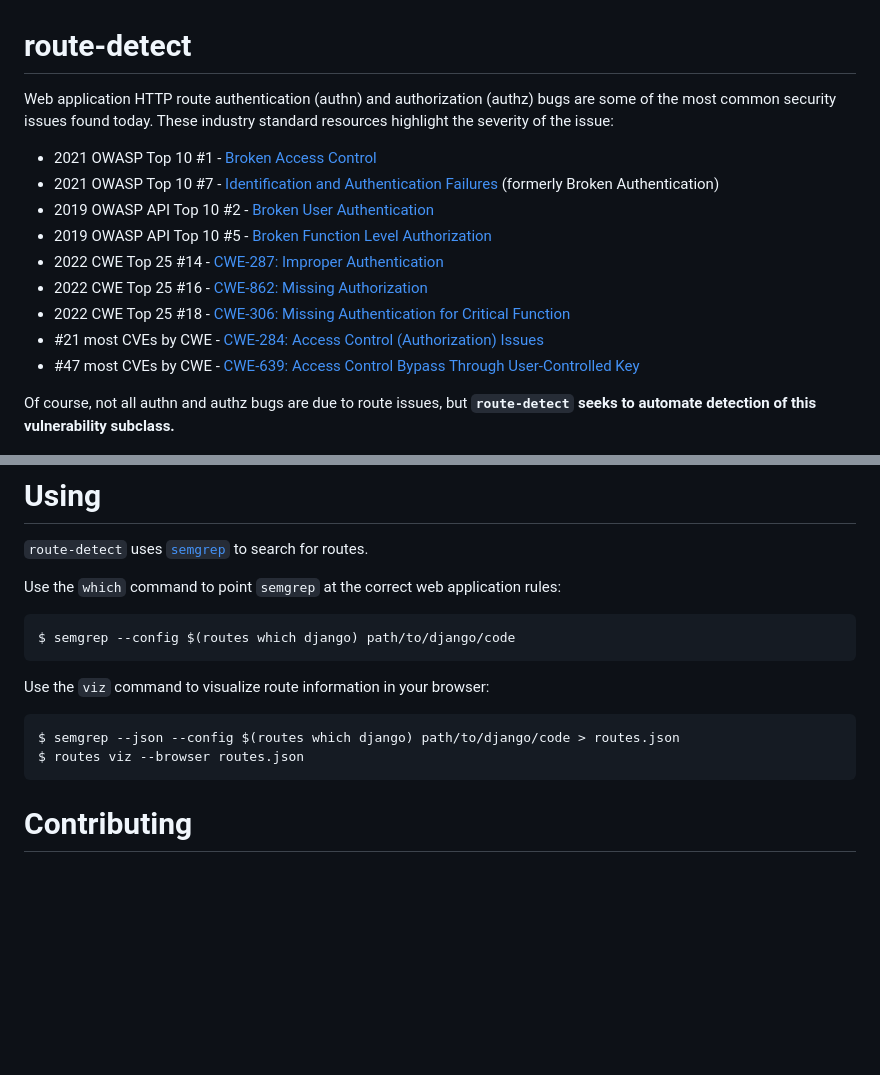
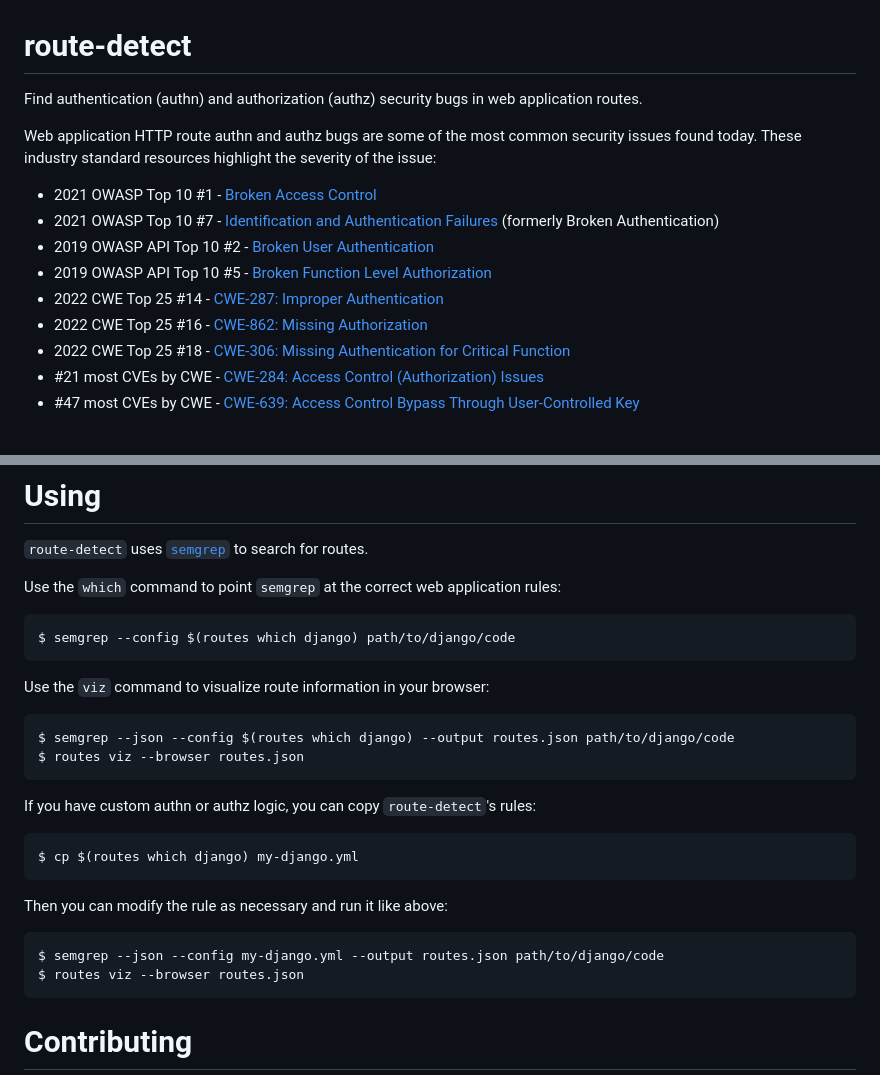
Before and after one commit to mschwager/route-detect, a Markdown page: README.md, 2 parts joined by grey strips. Rendered like a GitHub page; blank space fills up the shorter version.

Commit message:
Update README verbiage

````diff
--- a/README.md
+++ b/README.md
@@ -1,6 +1,8 @@
 # route-detect
 
-Web application HTTP route authentication (authn) and authorization (authz) bugs are some of the most common security issues found today. These industry standard resources highlight the severity of the issue:
+Find authentication (authn) and authorization (authz) security bugs in web application routes.
+
+Web application HTTP route authn and authz bugs are some of the most common security issues found today. These industry standard resources highlight the severity of the issue:
 
 - 2021 OWASP Top 10 #1 - [Broken Access Control](https://owasp.org/Top10/A01_2021-Broken_Access_Control/)
 - 2021 OWASP Top 10 #7 - [Identification and Authentication Failures](https://owasp.org/Top10/A07_2021-Identification_and_Authentication_Failures/) (formerly Broken Authentication)
@@ -11,8 +13,6 @@ Web application HTTP route authentication (authn) and authorization (authz) bugs
 - 2022 CWE Top 25 #18 - [CWE-306: Missing Authentication for Critical Function](https://cwe.mitre.org/data/definitions/1387.html)
 - #21 most CVEs by CWE - [CWE-284: Access Control (Authorization) Issues](https://www.cvedetails.com/cwe-definitions.php)
 - #47 most CVEs by CWE - [CWE-639: Access Control Bypass Through User-Controlled Key](https://www.cvedetails.com/cwe-definitions.php)
-
-Of course, not all authn and authz bugs are due to route issues, but **`route-detect` seeks to automate detection of this vulnerability subclass.**
 
 ![Routes demo](routes-demo.png?raw=true)
 
@@ -68,7 +68,20 @@ $ semgrep --config $(routes which django) path/to/django/code
 Use the `viz` command to visualize route information in your browser:
 
 ```
-$ semgrep --json --config $(routes which django) path/to/django/code > routes.json
+$ semgrep --json --config $(routes which django) --output routes.json path/to/django/code
+$ routes viz --browser routes.json
+```
+
+If you have custom authn or authz logic, you can copy `route-detect`'s rules:
+
+```
+$ cp $(routes which django) my-django.yml
+```
+
+Then you can modify the rule as necessary and run it like above:
+
+```
+$ semgrep --json --config my-django.yml --output routes.json path/to/django/code
 $ routes viz --browser routes.json
 ```
 
````
